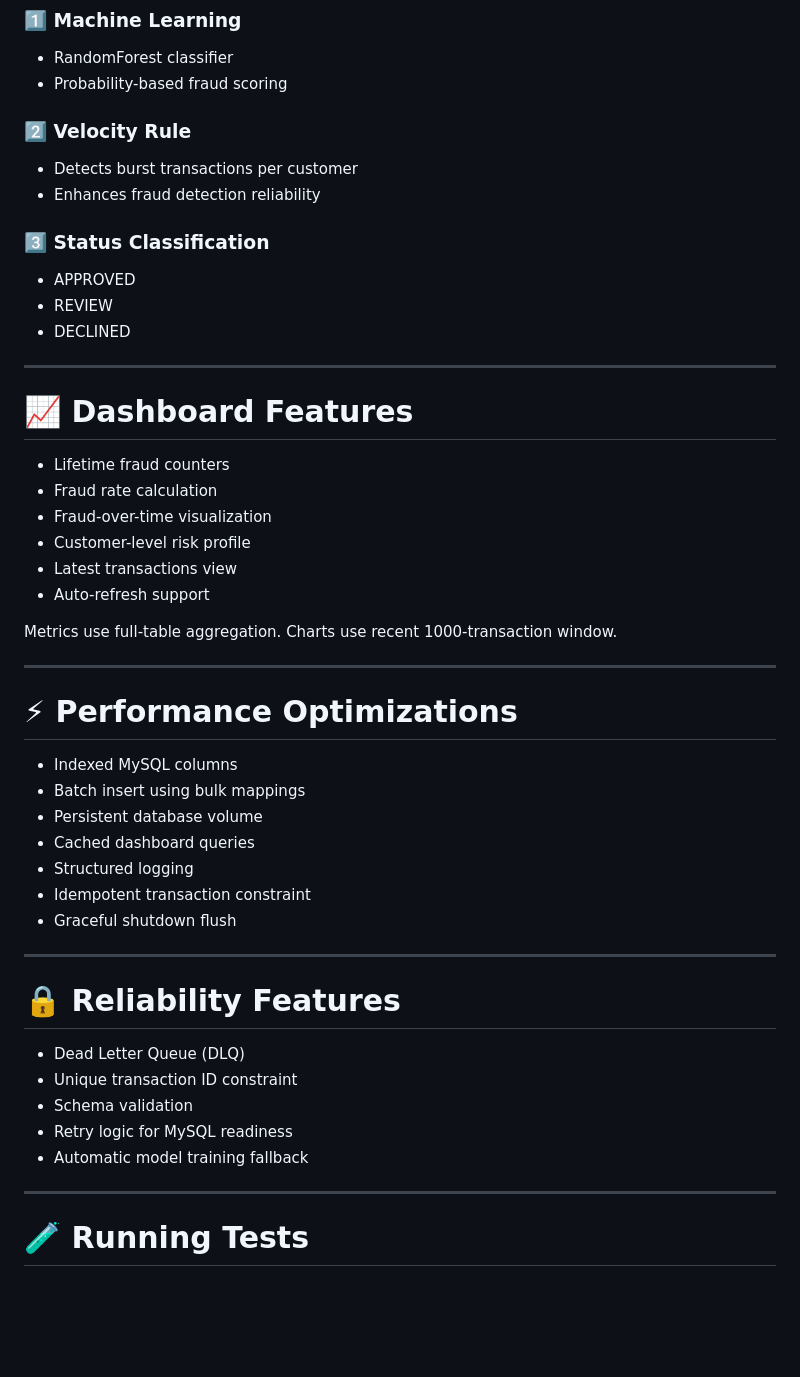
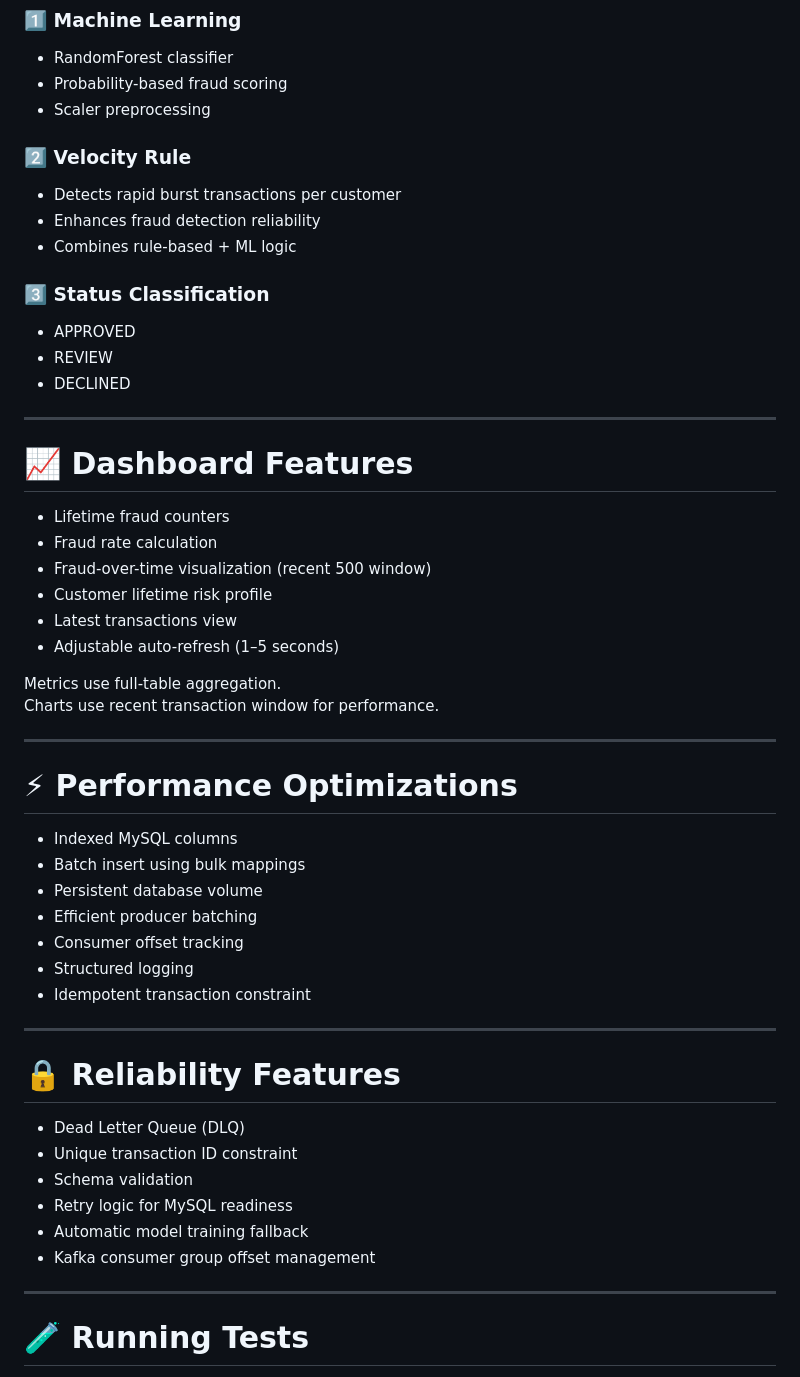
Before and after one commit to OmarKhalil2003/Real-Time-Payment-Scoring-Model, a Markdown page: README.md, the part around one of its changes. Drawn GitHub-style; blank space fills up the shorter version.

```diff
--- a/README.md
+++ b/README.md
@@ -141,11 +167,13 @@ CREATE TABLE scored_transactions (
 
 * RandomForest classifier
 * Probability-based fraud scoring
+* Scaler preprocessing
 
 ### 2️⃣ Velocity Rule
 
-* Detects burst transactions per customer
+* Detects rapid burst transactions per customer
 * Enhances fraud detection reliability
+* Combines rule-based + ML logic
 
 ### 3️⃣ Status Classification
 
@@ -159,13 +187,13 @@ CREATE TABLE scored_transactions (
 
 * Lifetime fraud counters
 * Fraud rate calculation
-* Fraud-over-time visualization
-* Customer-level risk profile
+* Fraud-over-time visualization (recent 500 window)
+* Customer lifetime risk profile
 * Latest transactions view
-* Auto-refresh support
+* Adjustable auto-refresh (1–5 seconds)
 
-Metrics use full-table aggregation.
-Charts use recent 1000-transaction window.
+Metrics use full-table aggregation. \
+Charts use recent transaction window for performance.
 
 ---
 
@@ -174,10 +202,10 @@ Charts use recent 1000-transaction window.
 * Indexed MySQL columns
 * Batch insert using bulk mappings
 * Persistent database volume
-* Cached dashboard queries
+* Efficient producer batching
+* Consumer offset tracking
 * Structured logging
 * Idempotent transaction constraint
-* Graceful shutdown flush
 
 ---
 
@@ -188,6 +216,7 @@ Charts use recent 1000-transaction window.
 * Schema validation
 * Retry logic for MySQL readiness
 * Automatic model training fallback
+* Kafka consumer group offset management
 
 ---
 
```
Also changed, not shown: other parts of README.md (+58 -29 lines).
